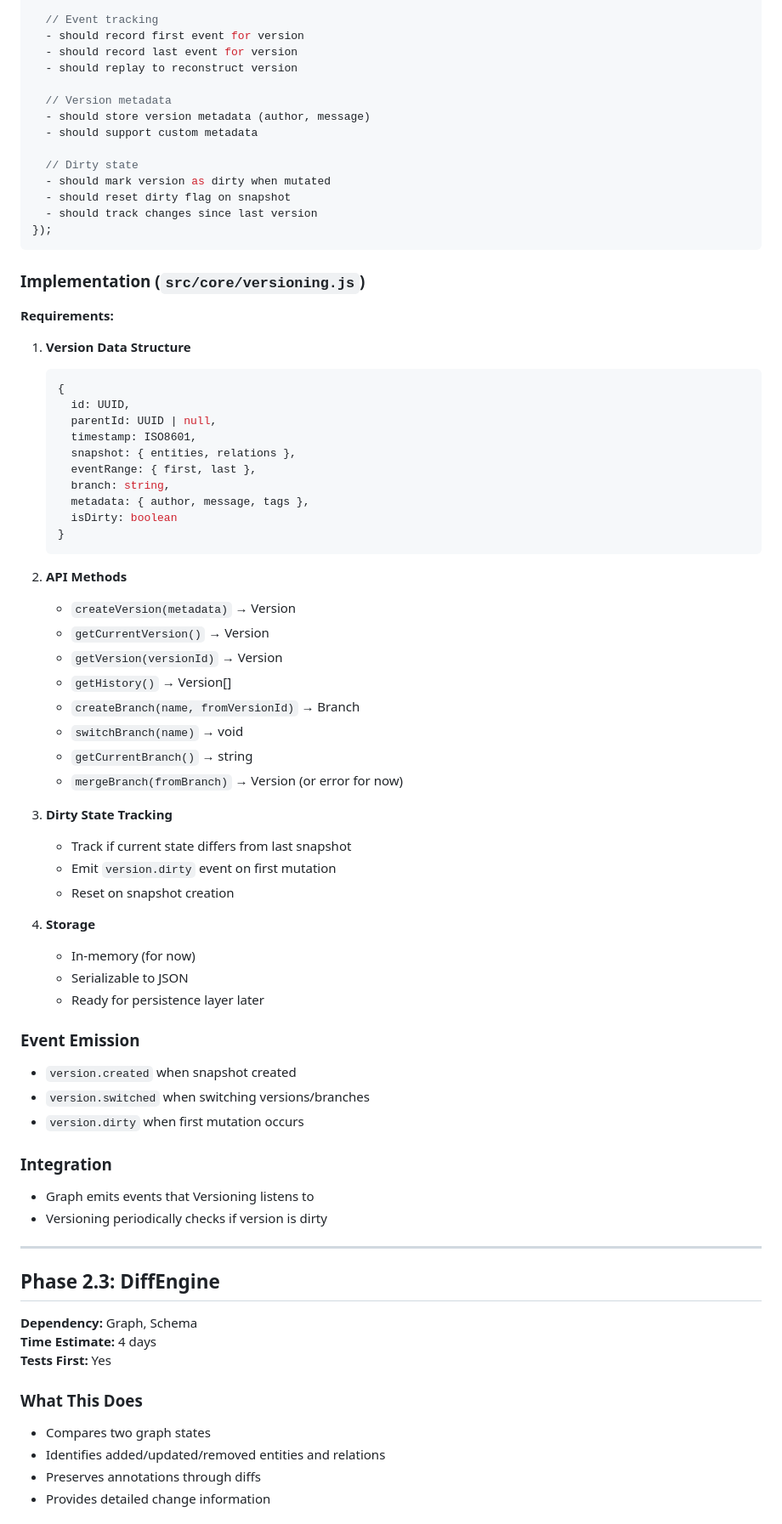
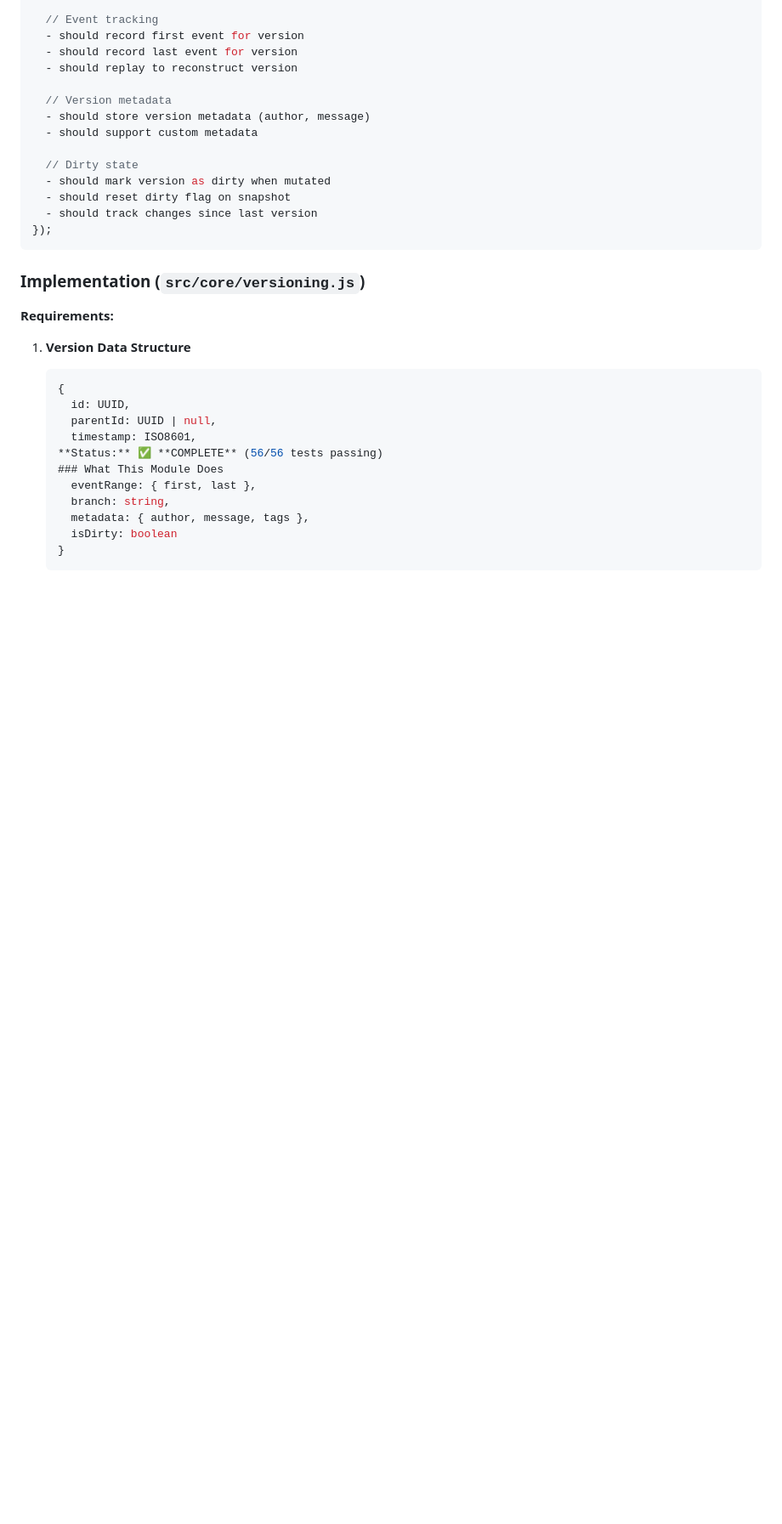
Before and after one commit to indoria/deat, a Markdown page: IMPLEMENTATION_PLAN.md, the part around one of its changes. Shown at 85% size. Rendered like a GitHub page; blank space fills up the shorter version.

Commit message:
Phase 2.2 completed

````diff
--- a/IMPLEMENTATION_PLAN.md
+++ b/IMPLEMENTATION_PLAN.md
@@ -357,54 +357,11 @@ describe('Versioning', () => {
      id: UUID,
      parentId: UUID | null,
      timestamp: ISO8601,
-     snapshot: { entities, relations },
+   **Status:** ✅ **COMPLETE** (56/56 tests passing)
+   ### What This Module Does
      eventRange: { first, last },
      branch: string,
      metadata: { author, message, tags },
      isDirty: boolean
    }
    ```
-
-2. **API Methods**
-   - `createVersion(metadata)` → Version
-   - `getCurrentVersion()` → Version
-   - `getVersion(versionId)` → Version
-   - `getHistory()` → Version[]
-   - `createBranch(name, fromVersionId)` → Branch
-   - `switchBranch(name)` → void
-   - `getCurrentBranch()` → string
-   - `mergeBranch(fromBranch)` → Version (or error for now)
-
-3. **Dirty State Tracking**
-   - Track if current state differs from last snapshot
-   - Emit `version.dirty` event on first mutation
-   - Reset on snapshot creation
-
-4. **Storage**
-   - In-memory (for now)
-   - Serializable to JSON
-   - Ready for persistence layer later
-
-### Event Emission
-- `version.created` when snapshot created
-- `version.switched` when switching versions/branches
-- `version.dirty` when first mutation occurs
-
-### Integration
-- Graph emits events that Versioning listens to
-- Versioning periodically checks if version is dirty
-
----
-
-## Phase 2.3: DiffEngine
-
-**Dependency:** Graph, Schema
-**Time Estimate:** 4 days
-**Tests First:** Yes
-
-### What This Does
-- Compares two graph states
-- Identifies added/updated/removed entities and relations
-- Preserves annotations through diffs
-- Provides detailed change information
-
````
Also changed, not shown: other parts of IMPLEMENTATION_PLAN.md (+71 -49 lines), PHASE_2_2_COMPLETION.md (added, +354 -0 lines).
